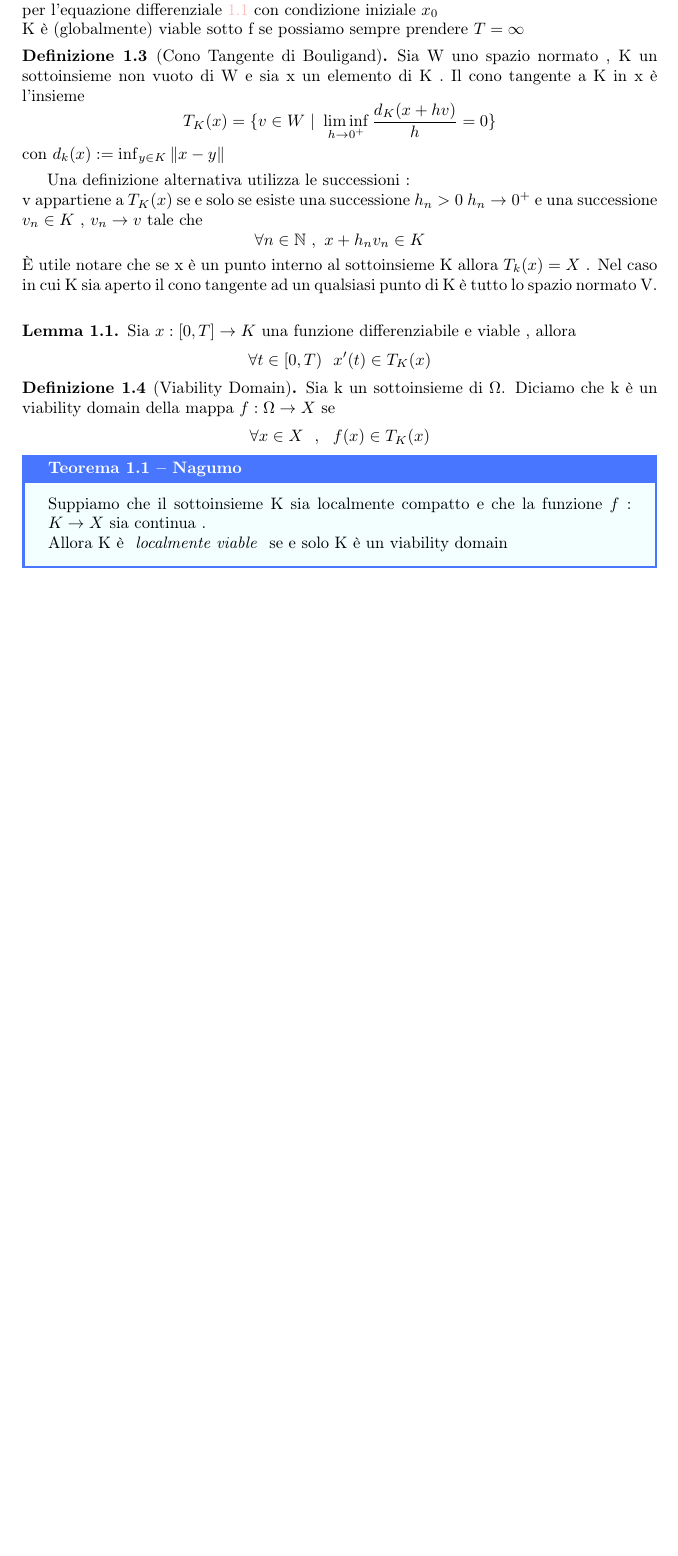
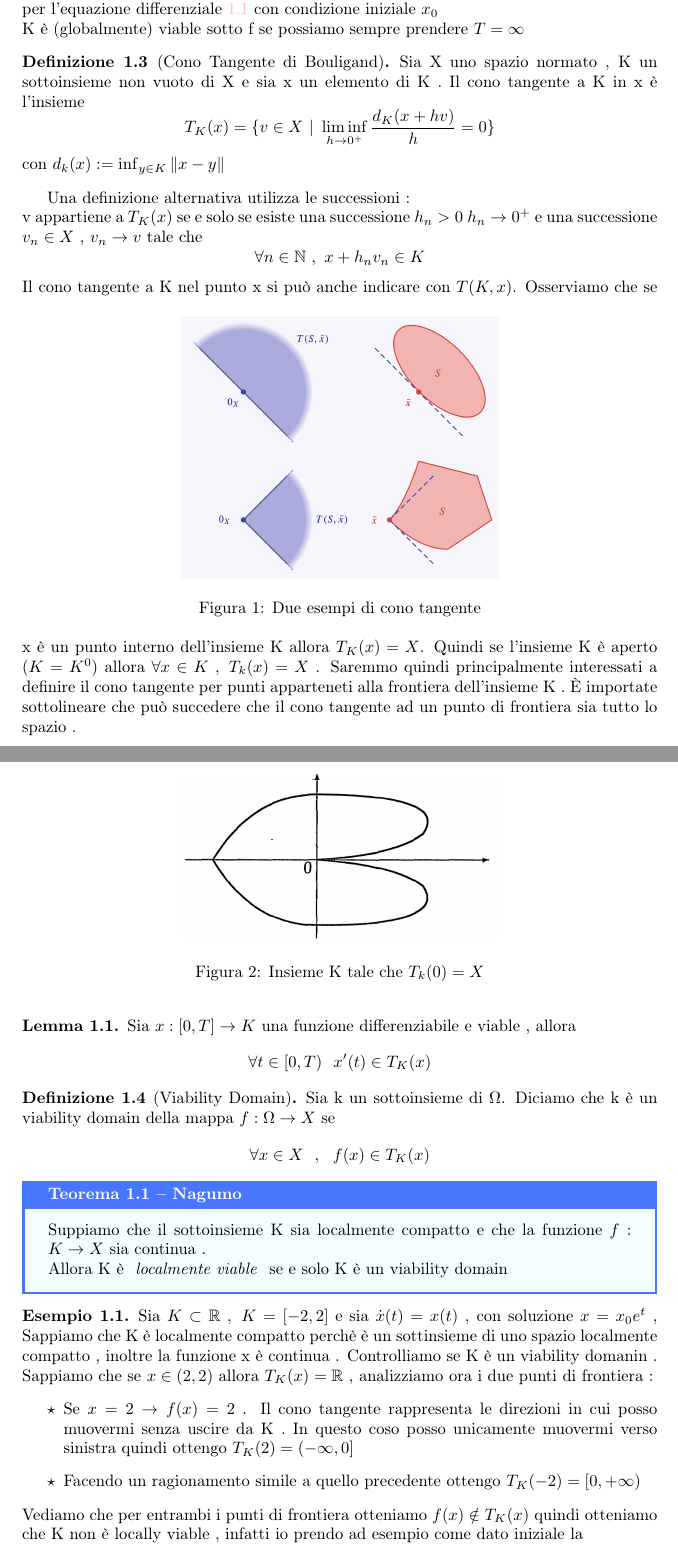
Before and after one commit to lucamombelli/Tesi, a LaTeX document (main.tex, which reads impostazione.tex, section/section1.tex): part of page 2 of 5 before the commit and two parts of pages 2 and 3 of 6 after it, the two joined at a grey line, cut so that both start at the same text, the shorter picture padded with empty space. Compiled offline with pdfLaTeX.

Commit message:
aggiornamento

```diff
--- a/impostazione.tex
+++ b/impostazione.tex
@@ -26,7 +26,7 @@
 }
 \usepackage{enumitem}
 \usepackage[toc,page]{appendix}
-\usepackage{biblatex}
+\usepackage[backend=biber]{biblatex}
 
 \newtheorem{teorema}{Teorema}[subsection]
 
@@ -43,7 +43,7 @@
 \newtcbtheorem[number within=section]{teo1}{}{colback=black!5 ,colframe=Burlywood4!80 }{thm}
 
 
-
+\newcommand{\A}{\mathcal{A}}
 \newcommand{\R}{\mathbb{R}}
 \newcommand{\D}{\mathbb{D}}
 \newcommand{\V}{\mathbb{V}}
@@ -52,10 +52,9 @@
 \newcommand{\C}{\mathbb{C}}
 \newcommand{\la}{\lambda}
 \newcommand{\on}{^{\perp}}
-\newcommand{\A}{\mathbb{A}}
 \newcommand{\xb}{\overline{x}}
 \newcommand{\fn}{f: A\subseteq \Rn \rightarrow \R}
 \newcommand{\fnn}{f: A\subseteq \Rn \rightarrow \Rn}
 \newcommand{\fnm}{f: A\subseteq \Rn \rightarrow \R^m}
 \renewcommand{\labelitemi}{$\star$}
-\renewcommand{\arraystretch}{1.5} % Aumenta l'altezza delle righe
+\renewcommand{\arraystretch}{1.2} % Aumenta l'altezza delle righe
--- a/main.tex
+++ b/main.tex
@@ -29,25 +12 @@ Consideriamo il seguente problema di cauchy
-		Diciamo che K è\textit{ localmente viable} sotto $f$ se per ogni condizione iniziale $x_0 \in K $ , esiste un $T > 0$ e una soluzione viable su $[0,T]$  per l'equazione differenziale \ref{diff:1} con condizione iniziale $x_0$\\
-		K è (globalmente) viable sotto f se possiamo sempre prendere $T= \infty$
-	\end{definizione}
-\begin{definizione}[Cono Tangente di Bouligand]
-Sia W uno spazio normato , K un sottoinsieme non vuoto di W e sia x un elemento di K . Il cono tangente a K in x è l'insieme
-$$T_K(x)= \{v \in W \ | \ \liminf_{h\rightarrow 0^+ }\frac{d_K(x+hv)}{h}=0\}$$
-con $d_k(x):= \inf_{y \in K } \norm{x-y}$
-\end{definizione}
-Una definizione alternativa utilizza le successioni : \\
-v appartiene a $T_K(x)$ se e solo se esiste una successione $h_n >0$ $h_n \rightarrow 0^+$ e una successione $v_n \in K$ , $v_n \rightarrow v $ tale che
-$$\forall n \in \mathbb{N} \ , \ x+h_nv_n \in K $$
-È utile notare che se x è un punto interno al sottoinsieme K allora $T_k(x)=X$ . Nel caso in cui K sia aperto il cono tangente ad un qualsiasi punto di K è tutto lo spazio normato V.\\
-\begin{lemma}
-Sia $x: [0,T] \rightarrow K $ una funzione differenziabile e viable , allora
-$$\forall t \in [0,T) \ \ x'(t) \in T_K(x)$$
-\end{lemma}
-	\begin{definizione}[Viability Domain]
-		Sia  k un sottoinsieme di  $\Omega$. Diciamo che k è  un viability domain della mappa $f : \Omega \rightarrow X$ se
-		$$\forall x \in X  \ \ , \ \ f(x) \in T_K(x)$$
-	\end{definizione}
 
-	\begin{teo}{Nagumo}{}
-	 Suppiamo che il sottoinsieme K sia localmente compatto e che la funzione $f : K \rightarrow X$ sia continua . \\ Allora K è \textit{ localmente viable  } se e solo K è un viability domain
-	\end{teo}
-\begin{teo}{Viability}{}
--- /dev/null
+++ b/section/section1.tex
@@ -0,0 +18,45 @@
+	Diciamo che K è\textit{ localmente viable} sotto $f$ se per ogni condizione iniziale $x_0 \in K $ , esiste un $T > 0$ e una soluzione viable su $[0,T]$  per l'equazione differenziale \ref{diff:1} con condizione iniziale $x_0$\\
+	K è (globalmente) viable sotto f se possiamo sempre prendere $T= \infty$
+\end{definizione}
+\begin{definizione}[Cono Tangente di Bouligand]
+	Sia X uno spazio normato , K un sottoinsieme non vuoto di X e sia x un elemento di K . Il cono tangente a K in x è l'insieme
+	$$T_K(x)= \{v \in X \ | \ \liminf_{h\rightarrow 0^+ }\frac{d_K(x+hv)}{h}=0\}$$
+	con $d_k(x):= \inf_{y \in K } \norm{x-y}$
+\end{definizione}
+Una definizione alternativa utilizza le successioni : \\
+v appartiene a $T_K(x)$ se e solo se esiste una successione $h_n >0$ $h_n \rightarrow 0^+$ e una successione $v_n \in X$ , $v_n \rightarrow v $ tale che
+$$\forall n \in \mathbb{N} \ , \ x+h_nv_n \in K $$
+Il cono tangente a K nel punto x si può anche indicare con $T(K,x)$.
+\begin{figure}[h]
+	\centering
+	\includegraphics[width=0.5\linewidth]{immagini/ct}
+	\caption{Due esempi di cono tangente}
+	\label{fig:ct}
+\end{figure}
+Osserviamo che se x è un punto interno dell'insieme K allora $T_K(x)=X$. Quindi se l'insieme K è aperto ($K=K^0$) allora $\forall x \in K \ , \ T_k(x)=X$ . Saremmo quindi principalmente interessati a definire il cono tangente per punti apparteneti alla frontiera dell'insieme K . È importate sottolineare che può succedere che il cono tangente ad un punto di frontiera sia tutto lo spazio .
+\begin{figure}[h]
+	\centering
+	\includegraphics[width=0.5\linewidth]{immagini/ct_all}
+	\caption{Insieme K tale che $T_k(0)=X$}
+	\label{fig:ct_all}
+\end{figure}
+\begin{lemma}
+	Sia $x: [0,T] \rightarrow K $ una funzione differenziabile e viable , allora
+	$$\forall t \in [0,T) \ \ x'(t) \in T_K(x)$$
+\end{lemma}
+\begin{definizione}[Viability Domain]
+	Sia  k un sottoinsieme di  $\Omega$. Diciamo che k è  un viability domain della mappa $f : \Omega \rightarrow X$ se
+	$$\forall x \in X  \ \ , \ \ f(x) \in T_K(x)$$
+\end{definizione}
+\begin{teo}{Nagumo}{}
+	Suppiamo che il sottoinsieme K sia localmente compatto e che la funzione $f : K \rightarrow X$ sia continua . \\ Allora K è \textit{ localmente viable  } se e solo K è un viability domain
+\end{teo}
+\begin{es}
+	Sia $K \subset \R \ , \ K =[-2,2]$ e sia $\dot{x}(t)=x(t)$ , con soluzione $x=x_0e^t$ , Sappiamo che K è localmente compatto perchè è un sottinsieme di uno spazio localmente compatto , inoltre la funzione x è continua . Controlliamo se K è un viability domanin . Sappiamo che se $x \in (2,2)$ allora $T_K(x) = \R$ , analizziamo ora i due punti di frontiera :
+	\begin{itemize}
+	\item  Se $x=2 \rightarrow f(x)=2 $ . Il cono tangente rappresenta le direzioni in cui posso muovermi senza uscire da K . In questo coso posso unicamente muovermi verso sinistra quindi ottengo $T_K(2)= (-\infty , 0]$
+	\item Facendo un ragionamento simile  a quello precedente ottengo $T_K(-2)= [0 , +\infty )$
+	\end{itemize}
+	Vediamo che per entrambi i punti di frontiera otteniamo  $ f(x)\notin T_K(x) $ quindi otteniamo che K non è locally viable , infatti io prendo ad esempio come dato iniziale la
+\end{es}
+\begin{teo}{Viability}{}
```
Also changed, not shown: section/appendice_tirocinio.tex (renamed from appendice_tirocinio.tex, +9 -1 lines), immagini/ct.png (added), immagini/ct_all.png (added), main.pdf, main.tex (36 more changed lines), section/section1.tex (23 more changed lines), 3 other files.
